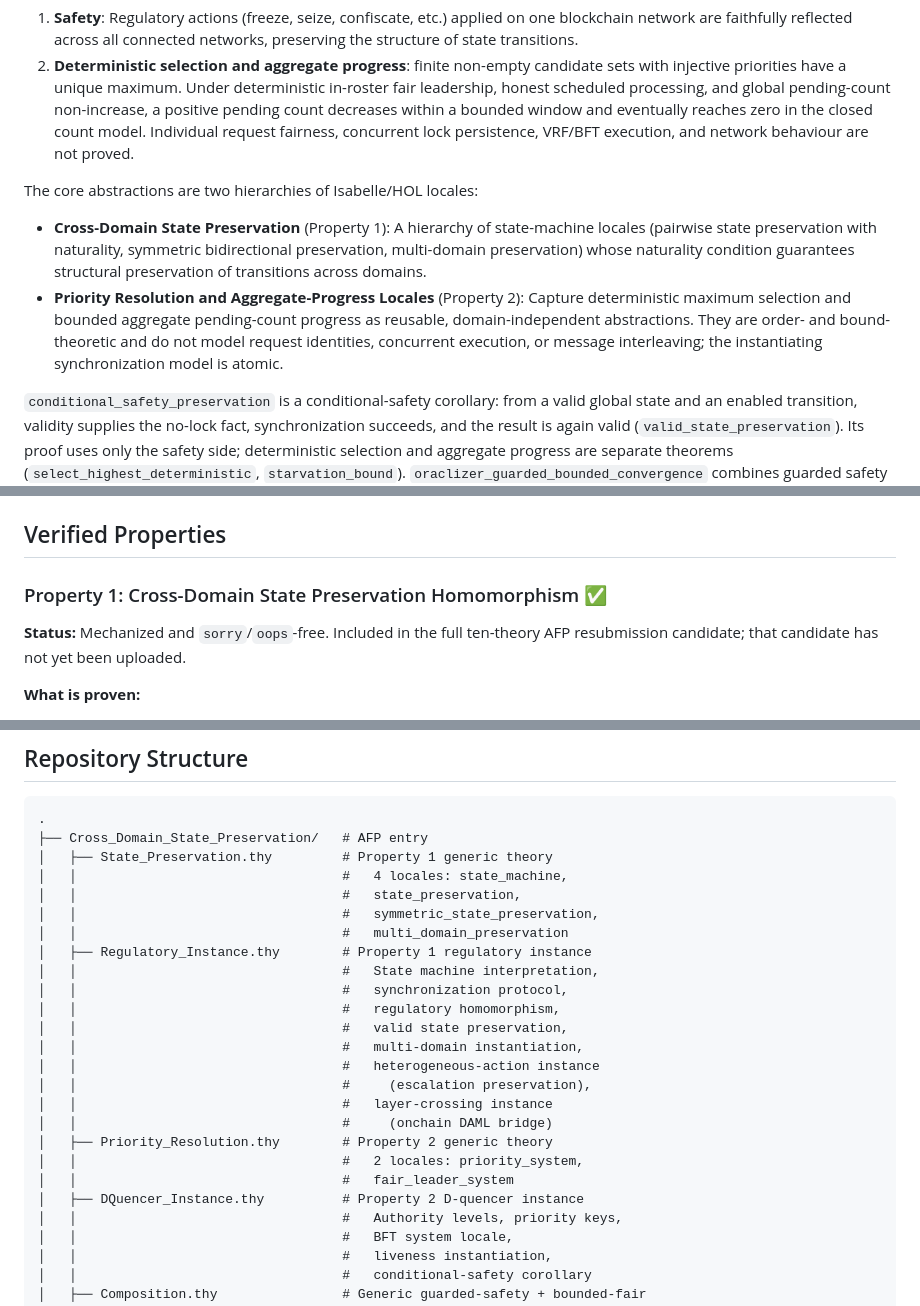
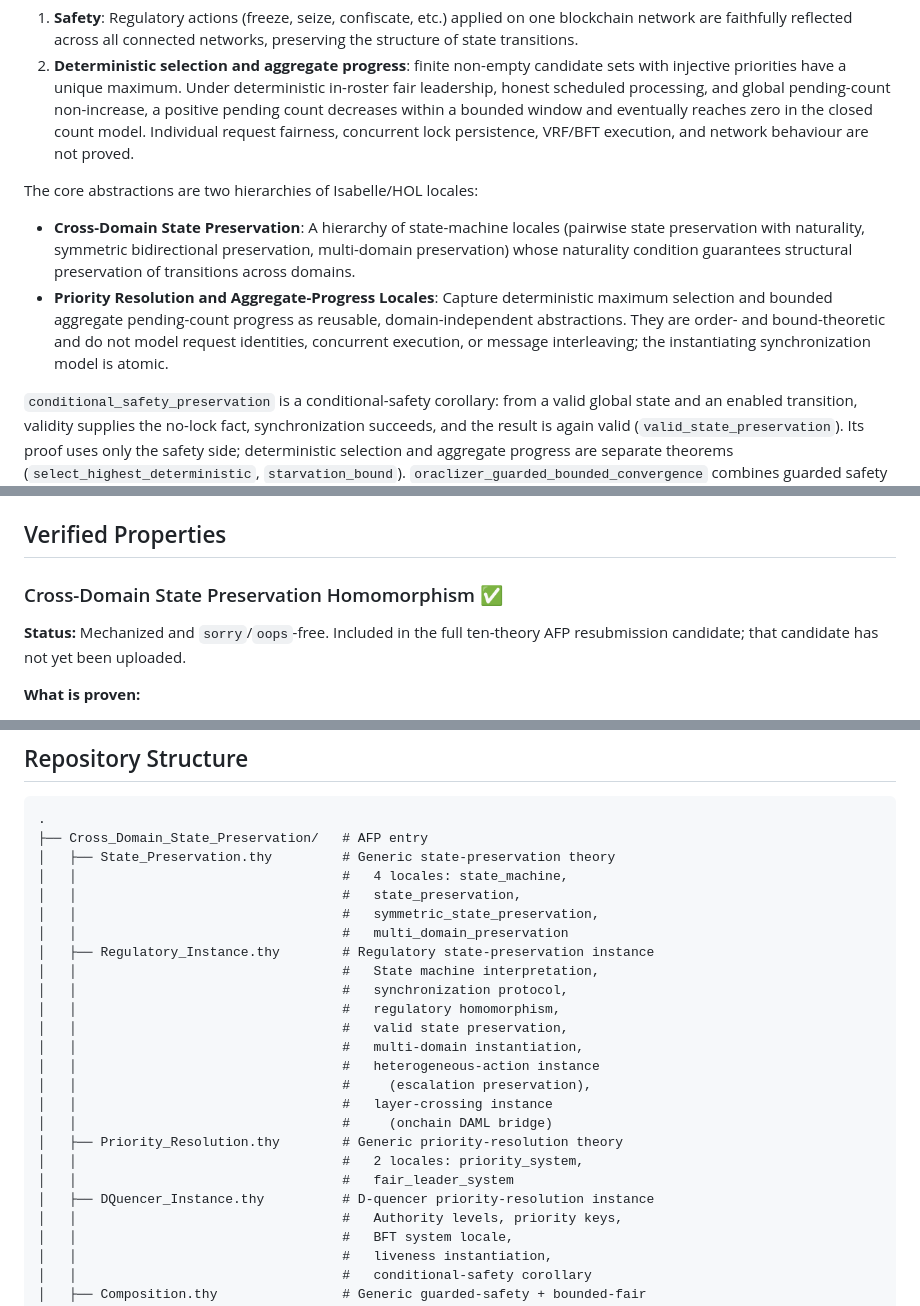
Before and after one commit to Oraclizer/formal-verification, a Markdown page: README.md, 3 parts joined by grey strips. GitHub-like rendering.

Commit message:
docs: refer to verified properties by name in README

````diff
--- a/README.md
+++ b/README.md
@@ -17,8 +17,8 @@ This repository contains machine-checked model-level proofs for cross-domain sta
 
 The core abstractions are two hierarchies of Isabelle/HOL locales:
 
-- **Cross-Domain State Preservation** (Property 1): A hierarchy of state-machine locales (pairwise state preservation with naturality, symmetric bidirectional preservation, multi-domain preservation) whose naturality condition guarantees structural preservation of transitions across domains.
-- **Priority Resolution and Aggregate-Progress Locales** (Property 2): Capture deterministic maximum selection and bounded aggregate pending-count progress as reusable, domain-independent abstractions. They are order- and bound-theoretic and do not model request identities, concurrent execution, or message interleaving; the instantiating synchronization model is atomic.
+- **Cross-Domain State Preservation**: A hierarchy of state-machine locales (pairwise state preservation with naturality, symmetric bidirectional preservation, multi-domain preservation) whose naturality condition guarantees structural preservation of transitions across domains.
+- **Priority Resolution and Aggregate-Progress Locales**: Capture deterministic maximum selection and bounded aggregate pending-count progress as reusable, domain-independent abstractions. They are order- and bound-theoretic and do not model request identities, concurrent execution, or message interleaving; the instantiating synchronization model is atomic.
 
 `conditional_safety_preservation` is a conditional-safety corollary: from a valid global state and an enabled transition, validity supplies the no-lock fact, synchronization succeeds, and the result is again valid (`valid_state_preservation`). Its proof uses only the safety side; deterministic selection and aggregate progress are separate theorems (`select_highest_deterministic`, `starvation_bound`). `oraclizer_guarded_bounded_convergence` combines guarded safety with an existential, `SOME`-selected safe recovery under the explicit guard, progress-measure, recovery, and in-roster fair-discharge assumptions of its locale. It is not an executable queue, recovery, or BFT algorithm. Deadlock is out of scope because the atomic sync model has no concurrent lock contention.
 
@@ -28,7 +28,7 @@ Every generic locale in both hierarchies is instantiated with a concrete example
 
 ## Verified Properties
 
-### Property 1: Cross-Domain State Preservation Homomorphism ✅
+### Cross-Domain State Preservation Homomorphism ✅
 
 **Status:** Mechanized and `sorry`/`oops`-free. Included in the full ten-theory AFP resubmission candidate; that candidate has not yet been uploaded.
 
@@ -155,12 +155,12 @@ The repository and the current resubmission candidate contain all ten theories l
 ```
 .
 ├── Cross_Domain_State_Preservation/   # AFP entry
-│   ├── State_Preservation.thy         # Property 1 generic theory
+│   ├── State_Preservation.thy         # Generic state-preservation theory
 │   │                                  #   4 locales: state_machine,
 │   │                                  #   state_preservation,
 │   │                                  #   symmetric_state_preservation,
 │   │                                  #   multi_domain_preservation
-│   ├── Regulatory_Instance.thy        # Property 1 regulatory instance
+│   ├── Regulatory_Instance.thy        # Regulatory state-preservation instance
 │   │                                  #   State machine interpretation,
 │   │                                  #   synchronization protocol,
 │   │                                  #   regulatory homomorphism,
@@ -170,10 +170,10 @@ The repository and the current resubmission candidate contain all ten theories l
 │   │                                  #     (escalation preservation),
 │   │                                  #   layer-crossing instance
 │   │                                  #     (onchain DAML bridge)
-│   ├── Priority_Resolution.thy        # Property 2 generic theory
+│   ├── Priority_Resolution.thy        # Generic priority-resolution theory
 │   │                                  #   2 locales: priority_system,
 │   │                                  #   fair_leader_system
-│   ├── DQuencer_Instance.thy          # Property 2 D-quencer instance
+│   ├── DQuencer_Instance.thy          # D-quencer priority-resolution instance
 │   │                                  #   Authority levels, priority keys,
 │   │                                  #   BFT system locale,
 │   │                                  #   liveness instantiation,
````
Also changed, not shown: other parts of README.md (+2 -2 lines).
